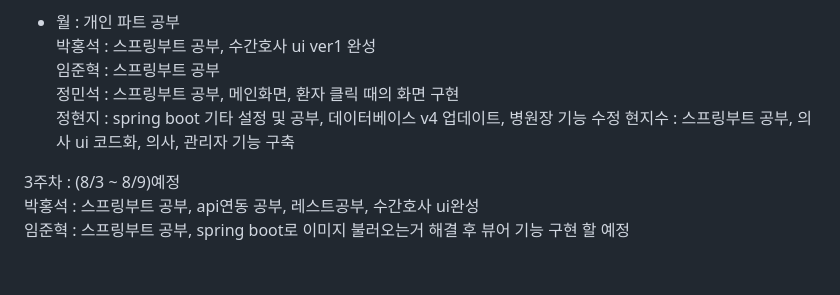
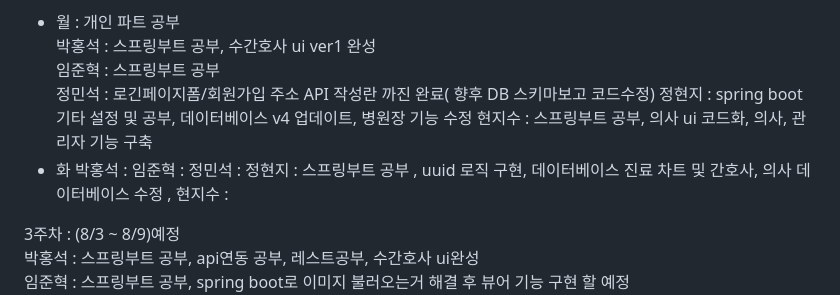
Before and after one commit to Seok7975/FinalProject_MedicalChatEMR, a Markdown page: README.md, the part around the change. Drawn GitHub-style; blank space fills up the shorter version.

```diff
--- a/README.md
+++ b/README.md
@@ -39,9 +39,15 @@ Spring MVC구조 사용, MyBatis 사용하여 데이터베이스 연동
  - 월 : 개인 파트 공부
     박홍석 : 스프링부트 공부, 수간호사 ui ver1 완성
     임준혁 : 스프링부트 공부
-    정민석 : 스프링부트 공부, 메인화면, 환자 클릭 때의 화면 구현
+    정민석 : 로긴페이지폼/회원가입 주소 API 작성란 까진 완료( 향후 DB 스키마보고 코드수정)
     정현지 : spring boot 기타 설정 및 공부, 데이터베이스 v4 업데이트, 병원장 기능 수정
     현지수 : 스프링부트 공부, 의사 ui 코드화, 의사, 관리자 기능 구축
+ - 화
+    박홍석 :
+    임준혁 :
+    정민석 :
+    정현지 : 스프링부트 공부 , uuid 로직 구현, 데이터베이스 진료 차트 및 간호사, 의사 데이터베이스 수정 ,
+    현지수 :
 
   <!--
  - 화 : UI 세부적 역할분담, 깃 공부
```
